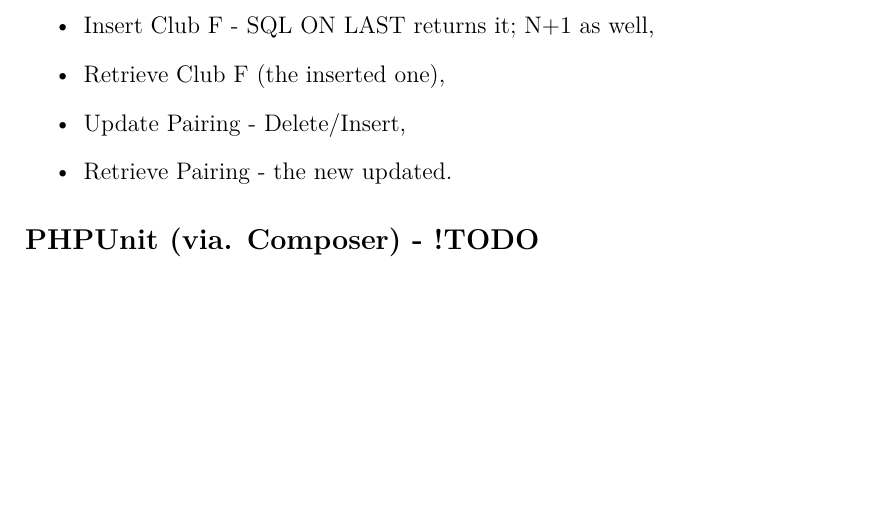
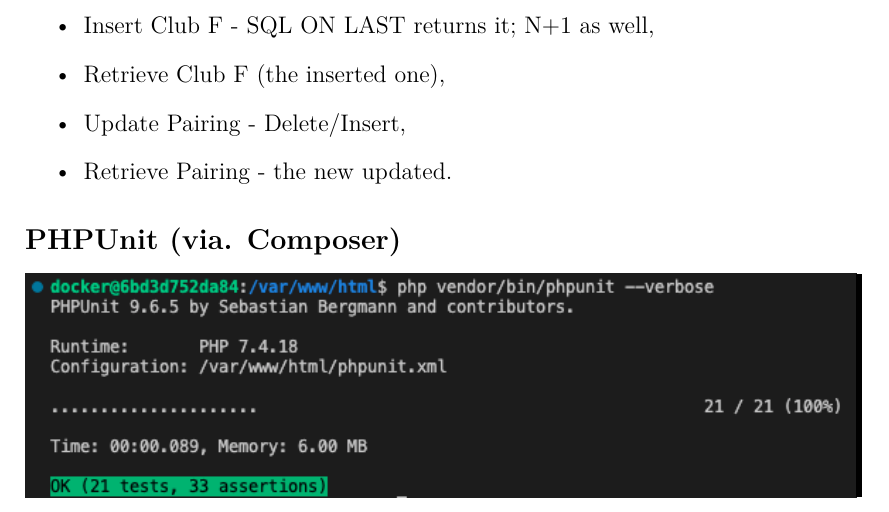
Before and after one commit to KlosStepan/SwimmPair-Thesis, a LaTeX thesis (thesis.tex, which reads chap04.tex): part of page 37 of 41, cut so that both start at the same text, the shorter picture padded with empty space. Compiled offline with pdfLaTeX.

Commit message:
PHPUnit info added

```diff
--- a/chap04.tex
+++ b/chap04.tex
@@ -101,7 +101,9 @@ We have to perform these tests:
     \item Update Pairing - Delete/Insert,
     \item Retrieve Pairing -  the new updated.
 \end{itemize}
-\subsection*{PHPUnit (via. Composer) - !TODO}
+\subsection*{PHPUnit (via. Composer)}
+\includegraphics[scale=0.707]{img/phpunit_term.png}
+
 
 \iffalse
 \newpage
```
Also changed, not shown: img/phpunit_term.png (added), thesis.pdf.
